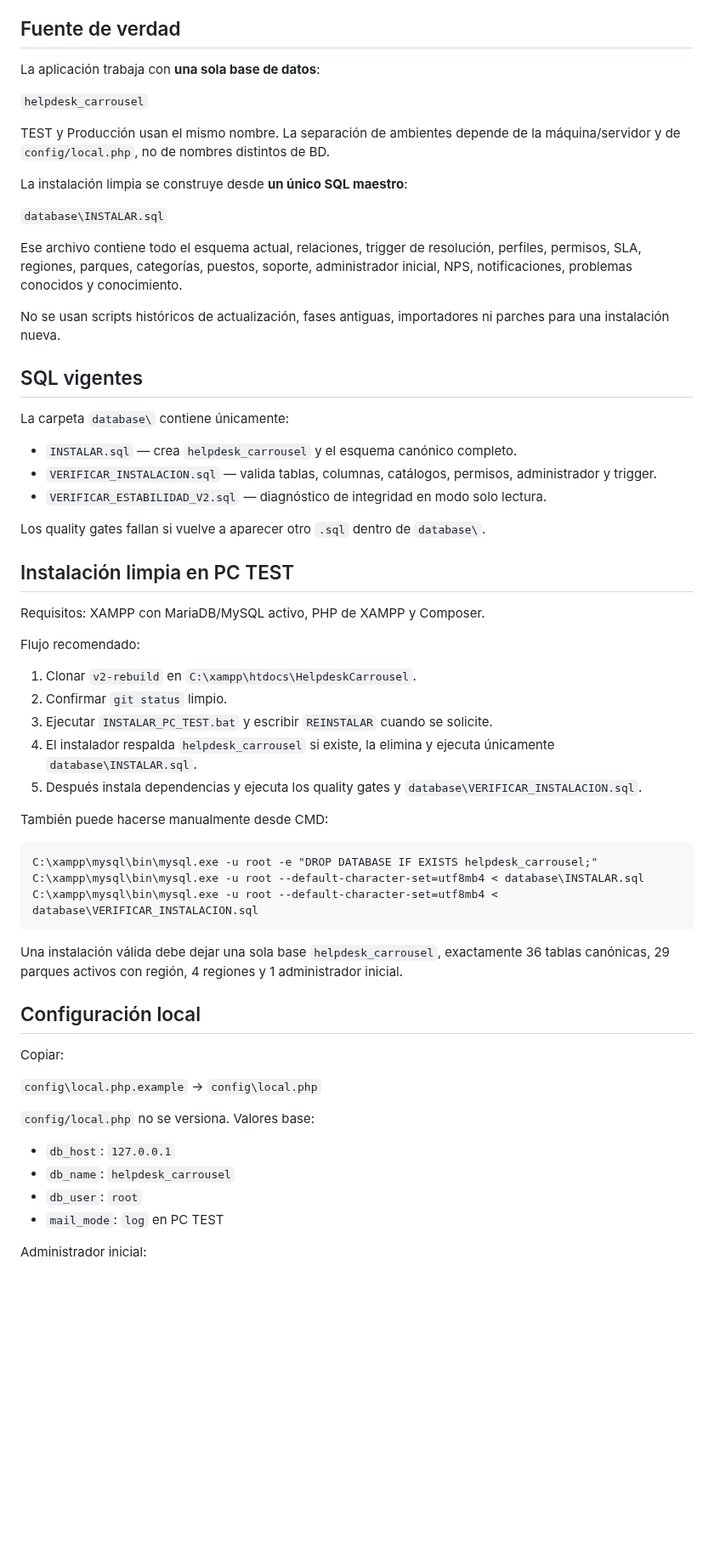
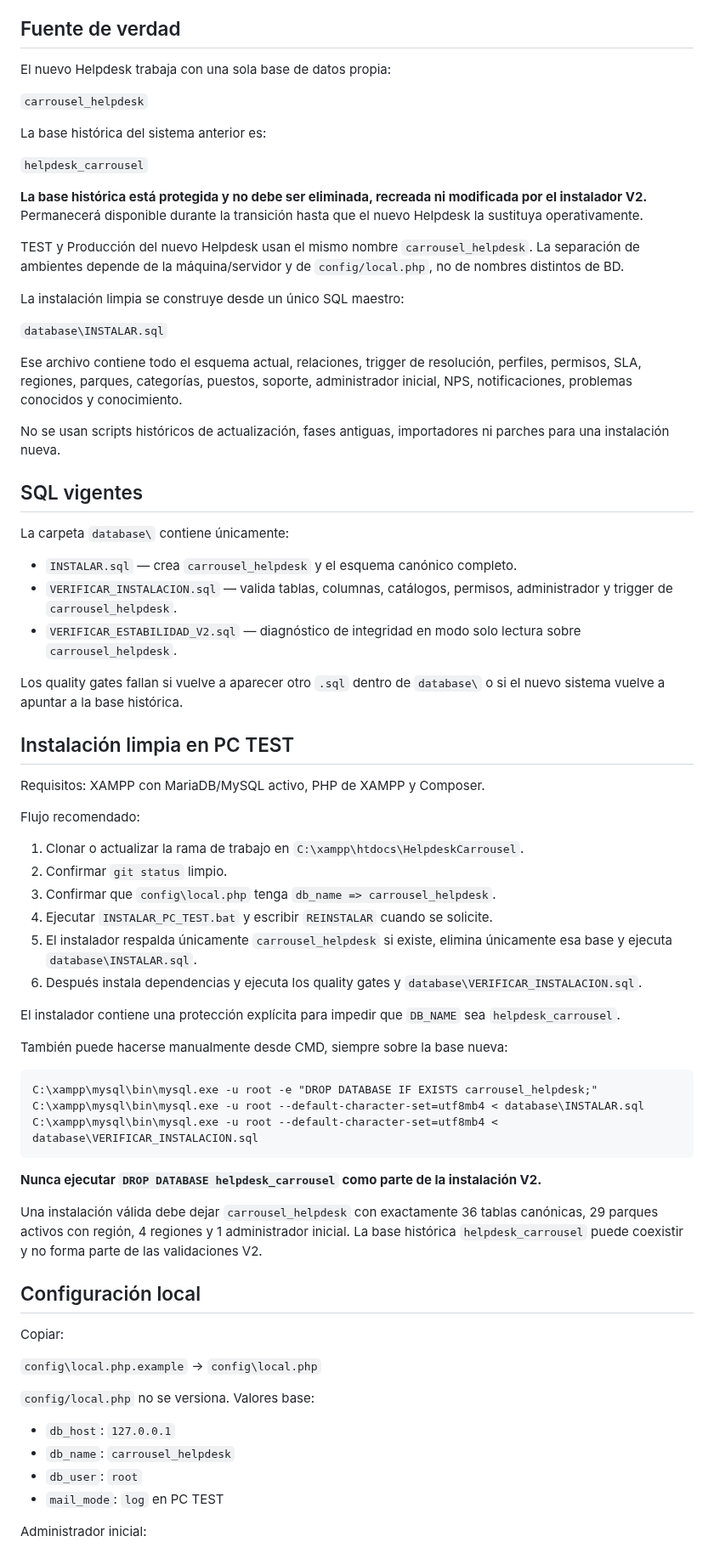
Before and after one commit to lzunigacarrousel/helpdesk-carrousel, a Markdown page: README.md, the part around the change. Shown at 85% size. GitHub-like rendering; blank space fills up the shorter version.

Commit message:
Docs: separar nueva base de la base historica

````diff
--- a/README.md
+++ b/README.md
@@ -4,13 +4,19 @@ Aplicación de Service Desk de Corporación Carrousel. La rama `v2-rebuild` es l
 
 ## Fuente de verdad
 
-La aplicación trabaja con **una sola base de datos**:
+El nuevo Helpdesk trabaja con una sola base de datos propia:
+
+`carrousel_helpdesk`
+
+La base histórica del sistema anterior es:
 
 `helpdesk_carrousel`
 
-TEST y Producción usan el mismo nombre. La separación de ambientes depende de la máquina/servidor y de `config/local.php`, no de nombres distintos de BD.
+**La base histórica está protegida y no debe ser eliminada, recreada ni modificada por el instalador V2.** Permanecerá disponible durante la transición hasta que el nuevo Helpdesk la sustituya operativamente.
 
-La instalación limpia se construye desde **un único SQL maestro**:
+TEST y Producción del nuevo Helpdesk usan el mismo nombre `carrousel_helpdesk`. La separación de ambientes depende de la máquina/servidor y de `config/local.php`, no de nombres distintos de BD.
+
+La instalación limpia se construye desde un único SQL maestro:
 
 `database\INSTALAR.sql`
 
@@ -22,11 +28,11 @@ No se usan scripts históricos de actualización, fases antiguas, importadores n
 
 La carpeta `database\` contiene únicamente:
 
-- `INSTALAR.sql` — crea `helpdesk_carrousel` y el esquema canónico completo.
-- `VERIFICAR_INSTALACION.sql` — valida tablas, columnas, catálogos, permisos, administrador y trigger.
-- `VERIFICAR_ESTABILIDAD_V2.sql` — diagnóstico de integridad en modo solo lectura.
+- `INSTALAR.sql` — crea `carrousel_helpdesk` y el esquema canónico completo.
+- `VERIFICAR_INSTALACION.sql` — valida tablas, columnas, catálogos, permisos, administrador y trigger de `carrousel_helpdesk`.
+- `VERIFICAR_ESTABILIDAD_V2.sql` — diagnóstico de integridad en modo solo lectura sobre `carrousel_helpdesk`.
 
-Los quality gates fallan si vuelve a aparecer otro `.sql` dentro de `database\`.
+Los quality gates fallan si vuelve a aparecer otro `.sql` dentro de `database\` o si el nuevo sistema vuelve a apuntar a la base histórica.
 
 ## Instalación limpia en PC TEST
 
@@ -34,21 +40,26 @@ Requisitos: XAMPP con MariaDB/MySQL activo, PHP de XAMPP y Composer.
 
 Flujo recomendado:
 
-1. Clonar `v2-rebuild` en `C:\xampp\htdocs\HelpdeskCarrousel`.
+1. Clonar o actualizar la rama de trabajo en `C:\xampp\htdocs\HelpdeskCarrousel`.
 2. Confirmar `git status` limpio.
-3. Ejecutar `INSTALAR_PC_TEST.bat` y escribir `REINSTALAR` cuando se solicite.
-4. El instalador respalda `helpdesk_carrousel` si existe, la elimina y ejecuta únicamente `database\INSTALAR.sql`.
-5. Después instala dependencias y ejecuta los quality gates y `database\VERIFICAR_INSTALACION.sql`.
+3. Confirmar que `config\local.php` tenga `db_name => carrousel_helpdesk`.
+4. Ejecutar `INSTALAR_PC_TEST.bat` y escribir `REINSTALAR` cuando se solicite.
+5. El instalador respalda únicamente `carrousel_helpdesk` si existe, elimina únicamente esa base y ejecuta `database\INSTALAR.sql`.
+6. Después instala dependencias y ejecuta los quality gates y `database\VERIFICAR_INSTALACION.sql`.
 
-También puede hacerse manualmente desde CMD:
+El instalador contiene una protección explícita para impedir que `DB_NAME` sea `helpdesk_carrousel`.
+
+También puede hacerse manualmente desde CMD, siempre sobre la base nueva:
 
 ```bat
-C:\xampp\mysql\bin\mysql.exe -u root -e "DROP DATABASE IF EXISTS helpdesk_carrousel;"
+C:\xampp\mysql\bin\mysql.exe -u root -e "DROP DATABASE IF EXISTS carrousel_helpdesk;"
 C:\xampp\mysql\bin\mysql.exe -u root --default-character-set=utf8mb4 < database\INSTALAR.sql
 C:\xampp\mysql\bin\mysql.exe -u root --default-character-set=utf8mb4 < database\VERIFICAR_INSTALACION.sql
 ```
 
-Una instalación válida debe dejar una sola base `helpdesk_carrousel`, exactamente 36 tablas canónicas, 29 parques activos con región, 4 regiones y 1 administrador inicial.
+**Nunca ejecutar `DROP DATABASE helpdesk_carrousel` como parte de la instalación V2.**
+
+Una instalación válida debe dejar `carrousel_helpdesk` con exactamente 36 tablas canónicas, 29 parques activos con región, 4 regiones y 1 administrador inicial. La base histórica `helpdesk_carrousel` puede coexistir y no forma parte de las validaciones V2.
 
 ## Configuración local
 
@@ -59,7 +70,7 @@ Copiar:
 `config/local.php` no se versiona. Valores base:
 
 - `db_host`: `127.0.0.1`
-- `db_name`: `helpdesk_carrousel`
+- `db_name`: `carrousel_helpdesk`
 - `db_user`: `root`
 - `mail_mode`: `log` en PC TEST
 
````
